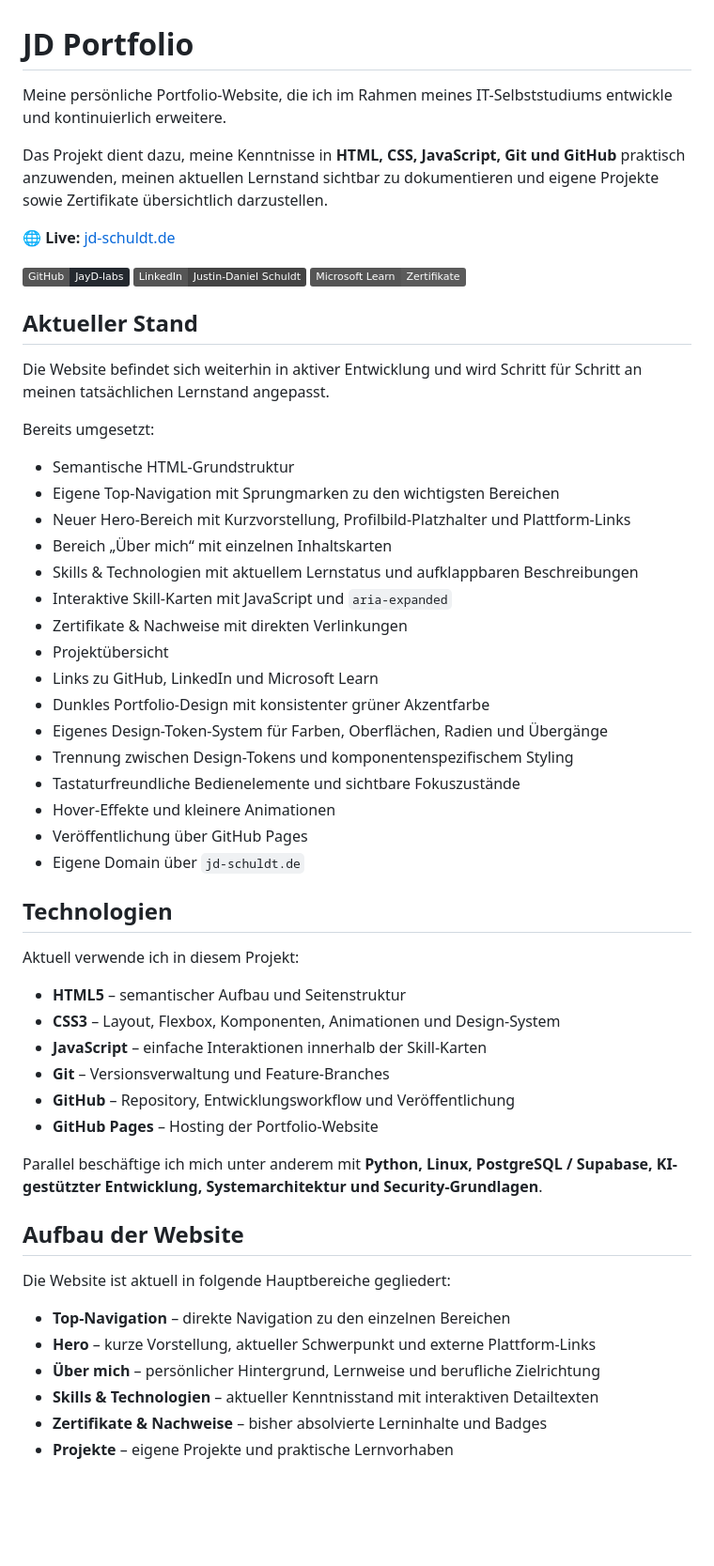
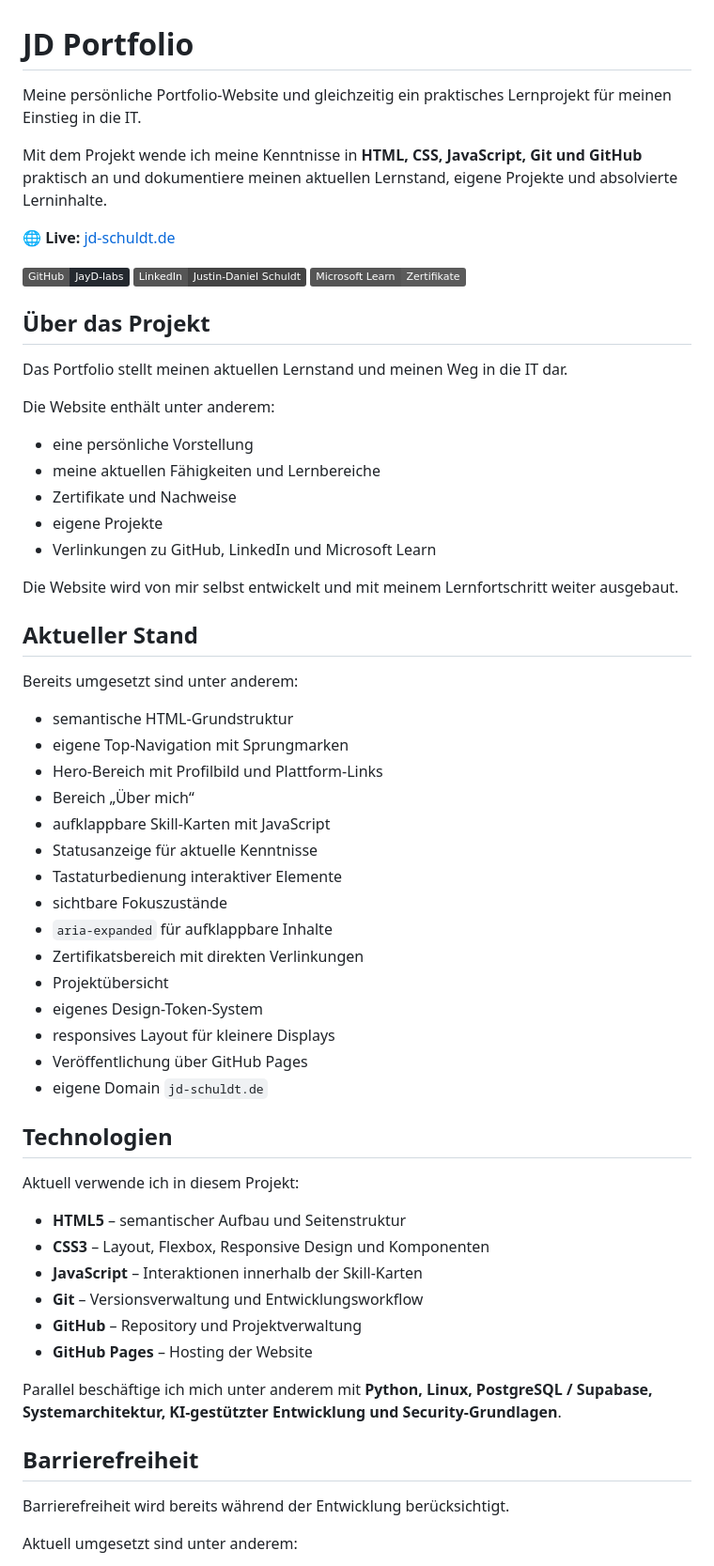
Before and after one commit to JayD-labs/jd-portfolio, a Markdown page: README.md, the part around one of its changes. Shown at 94% size. Rendered like a GitHub page; badges without logos; blank space fills up the shorter version.

Commit message:
docs: update README to current portfolio state

```diff
--- a/README.md
+++ b/README.md
@@ -1,8 +1,8 @@
 # JD Portfolio
 
-Meine persönliche Portfolio-Website, die ich im Rahmen meines IT-Selbststudiums entwickle und kontinuierlich erweitere.
+Meine persönliche Portfolio-Website und gleichzeitig ein praktisches Lernprojekt für meinen Einstieg in die IT.
 
-Das Projekt dient dazu, meine Kenntnisse in **HTML, CSS, JavaScript, Git und GitHub** praktisch anzuwenden, meinen aktuellen Lernstand sichtbar zu dokumentieren und eigene Projekte sowie Zertifikate übersichtlich darzustellen.
+Mit dem Projekt wende ich meine Kenntnisse in **HTML, CSS, JavaScript, Git und GitHub** praktisch an und dokumentiere meinen aktuellen Lernstand, eigene Projekte und absolvierte Lerninhalte.
 
 🌐 **Live:** [jd-schuldt.de](https://jd-schuldt.de)
 
@@ -10,50 +10,56 @@ Das Projekt dient dazu, meine Kenntnisse in **HTML, CSS, JavaScript, Git und Git
 [![LinkedIn](https://img.shields.io/badge/LinkedIn-Justin--Daniel%20Schuldt-444444?logo=linkedin&logoColor=white)](https://www.linkedin.com/in/justin-daniel-schuldt-23577b3b0/)
 [![Microsoft Learn](https://img.shields.io/badge/Microsoft%20Learn-Zertifikate-5b5b5b?logo=microsoft&logoColor=white)](https://learn.microsoft.com/de-de/users/justindanielschuldt-7930/achievements)
 
+## Über das Projekt
+
+Das Portfolio stellt meinen aktuellen Lernstand und meinen Weg in die IT dar.
+
+Die Website enthält unter anderem:
+
+- eine persönliche Vorstellung
+- meine aktuellen Fähigkeiten und Lernbereiche
+- Zertifikate und Nachweise
+- eigene Projekte
+- Verlinkungen zu GitHub, LinkedIn und Microsoft Learn
+
+Die Website wird von mir selbst entwickelt und mit meinem Lernfortschritt weiter ausgebaut.
+
 ## Aktueller Stand
 
-Die Website befindet sich weiterhin in aktiver Entwicklung und wird Schritt für Schritt an meinen tatsächlichen Lernstand angepasst.
+Bereits umgesetzt sind unter anderem:
 
-Bereits umgesetzt:
-
-- Semantische HTML-Grundstruktur
-- Eigene Top-Navigation mit Sprungmarken zu den wichtigsten Bereichen
-- Neuer Hero-Bereich mit Kurzvorstellung, Profilbild-Platzhalter und Plattform-Links
-- Bereich „Über mich“ mit einzelnen Inhaltskarten
-- Skills & Technologien mit aktuellem Lernstatus und aufklappbaren Beschreibungen
-- Interaktive Skill-Karten mit JavaScript und `aria-expanded`
-- Zertifikate & Nachweise mit direkten Verlinkungen
+- semantische HTML-Grundstruktur
+- eigene Top-Navigation mit Sprungmarken
+- Hero-Bereich mit Profilbild und Plattform-Links
+- Bereich „Über mich“
+- aufklappbare Skill-Karten mit JavaScript
+- Statusanzeige für aktuelle Kenntnisse
+- Tastaturbedienung interaktiver Elemente
+- sichtbare Fokuszustände
+- `aria-expanded` für aufklappbare Inhalte
+- Zertifikatsbereich mit direkten Verlinkungen
 - Projektübersicht
-- Links zu GitHub, LinkedIn und Microsoft Learn
-- Dunkles Portfolio-Design mit konsistenter grüner Akzentfarbe
-- Eigenes Design-Token-System für Farben, Oberflächen, Radien und Übergänge
-- Trennung zwischen Design-Tokens und komponentenspezifischem Styling
-- Tastaturfreundliche Bedienelemente und sichtbare Fokuszustände
-- Hover-Effekte und kleinere Animationen
+- eigenes Design-Token-System
+- responsives Layout für kleinere Displays
 - Veröffentlichung über GitHub Pages
-- Eigene Domain über `jd-schuldt.de`
+- eigene Domain `jd-schuldt.de`
 
 ## Technologien
 
 Aktuell verwende ich in diesem Projekt:
 
 - **HTML5** – semantischer Aufbau und Seitenstruktur
-- **CSS3** – Layout, Flexbox, Komponenten, Animationen und Design-System
-- **JavaScript** – einfache Interaktionen innerhalb der Skill-Karten
-- **Git** – Versionsverwaltung und Feature-Branches
-- **GitHub** – Repository, Entwicklungsworkflow und Veröffentlichung
-- **GitHub Pages** – Hosting der Portfolio-Website
+- **CSS3** – Layout, Flexbox, Responsive Design und Komponenten
+- **JavaScript** – Interaktionen innerhalb der Skill-Karten
+- **Git** – Versionsverwaltung und Entwicklungsworkflow
+- **GitHub** – Repository und Projektverwaltung
+- **GitHub Pages** – Hosting der Website
 
-Parallel beschäftige ich mich unter anderem mit **Python, Linux, PostgreSQL / Supabase, KI-gestützter Entwicklung, Systemarchitektur und Security-Grundlagen**.
+Parallel beschäftige ich mich unter anderem mit **Python, Linux, PostgreSQL / Supabase, Systemarchitektur, KI-gestützter Entwicklung und Security-Grundlagen**.
 
-## Aufbau der Website
+## Barrierefreiheit
 
-Die Website ist aktuell in folgende Hauptbereiche gegliedert:
+Barrierefreiheit wird bereits während der Entwicklung berücksichtigt.
 
-- **Top-Navigation** – direkte Navigation zu den einzelnen Bereichen
-- **Hero** – kurze Vorstellung, aktueller Schwerpunkt und externe Plattform-Links
-- **Über mich** – persönlicher Hintergrund, Lernweise und berufliche Zielrichtung
-- **Skills & Technologien** – aktueller Kenntnisstand mit interaktiven Detailtexten
-- **Zertifikate & Nachweise** – bisher absolvierte Lerninhalte und Badges
-- **Projekte** – eigene Projekte und praktische Lernvorhaben
+Aktuell umgesetzt sind unter anderem:
 
```
Also changed, not shown: other parts of README.md (+49 -86 lines).
